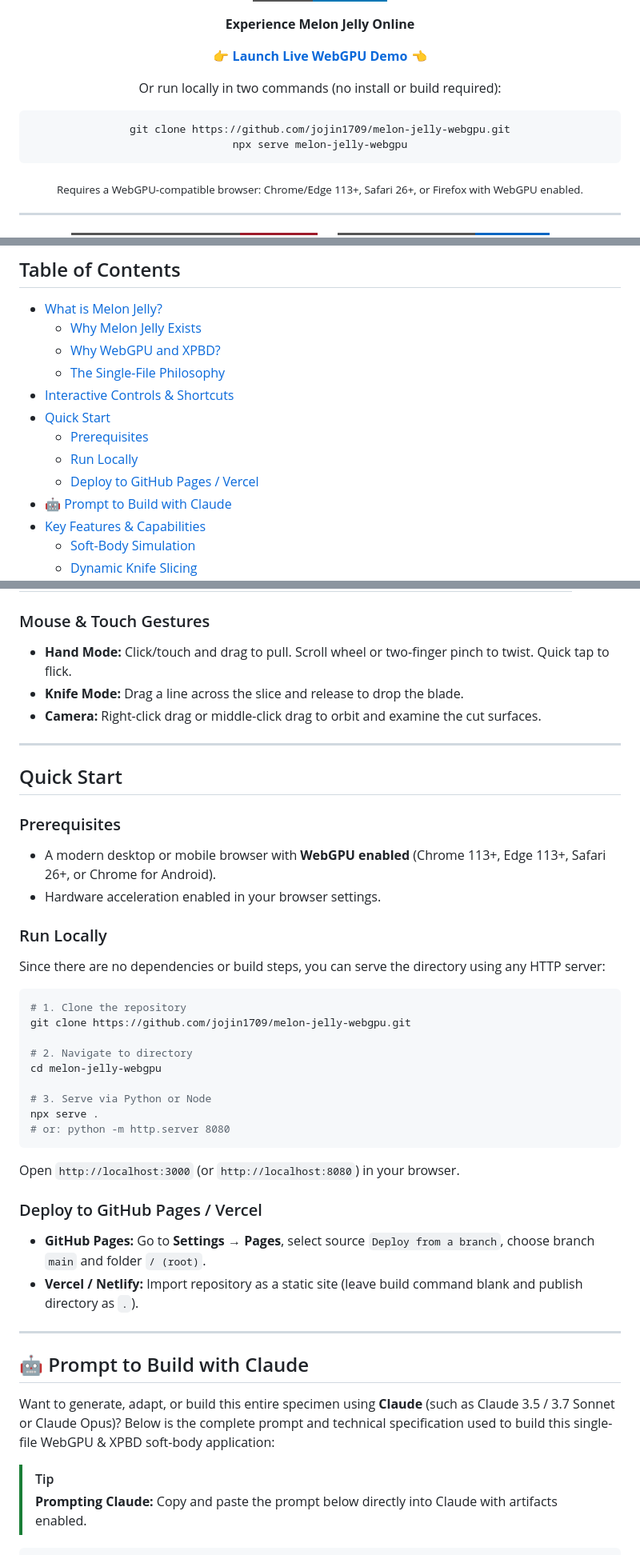
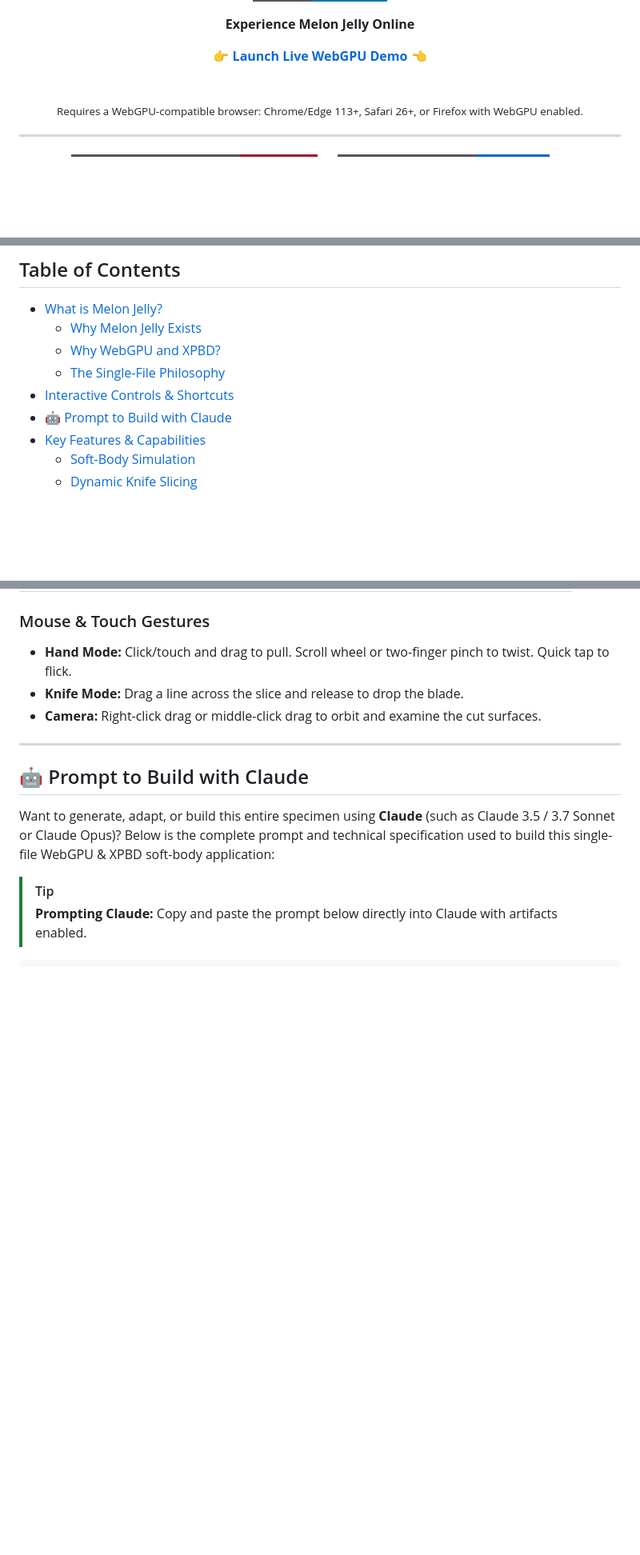
Before and after one commit to jojin1709/melon-jelly-webgpu, a Markdown page: README.md, 3 parts joined by grey strips. Shown at 80% size. GitHub-like rendering; badges without logos; blank space fills up the shorter version.

Commit message:
docs: remove Quick Start and local run commands from README

````diff
--- a/README.md
+++ b/README.md
@@ -19,12 +19,7 @@ An interactive 3D watermelon-jelly slice you can stretch, poke, wobble, and slic
 
 [**👉 Launch Live WebGPU Demo 👈**](https://jojin1709.github.io/melon-jelly-webgpu/)
 
-<p>Or run locally in two commands (no install or build required):</p>
-
-```bash
-git clone https://github.com/jojin1709/melon-jelly-webgpu.git
-npx serve melon-jelly-webgpu
-```
+<br>
 
 <sub>Requires a WebGPU-compatible browser: Chrome/Edge 113+, Safari 26+, or Firefox with WebGPU enabled.</sub>
 
@@ -48,10 +43,6 @@ npx serve melon-jelly-webgpu
   - [Why WebGPU and XPBD?](#why-webgpu-and-xpbd)
   - [The Single-File Philosophy](#the-single-file-philosophy)
 - [Interactive Controls & Shortcuts](#interactive-controls--shortcuts)
-- [Quick Start](#quick-start)
-  - [Prerequisites](#prerequisites)
-  - [Run Locally](#run-locally)
-  - [Deploy to GitHub Pages / Vercel](#deploy-to-github-pages--vercel)
 - [🤖 Prompt to Build with Claude](#-prompt-to-build-with-claude)
 - [Key Features & Capabilities](#key-features--capabilities)
   - [Soft-Body Simulation](#soft-body-simulation)
@@ -133,36 +124,6 @@ The entire application is contained in a **single `index.html` file**:
 - **Knife Mode:** Drag a line across the slice and release to drop the blade.
 - **Camera:** Right-click drag or middle-click drag to orbit and examine the cut surfaces.
 
----
-
-## Quick Start
-
-### Prerequisites
-- A modern desktop or mobile browser with **WebGPU enabled** (Chrome 113+, Edge 113+, Safari 26+, or Chrome for Android).
-- Hardware acceleration enabled in your browser settings.
-
-### Run Locally
-
-Since there are no dependencies or build steps, you can serve the directory using any HTTP server:
-
-```bash
-# 1. Clone the repository
-git clone https://github.com/jojin1709/melon-jelly-webgpu.git
-
-# 2. Navigate to directory
-cd melon-jelly-webgpu
-
-# 3. Serve via Python or Node
-npx serve .
-# or: python -m http.server 8080
-```
-
-Open `http://localhost:3000` (or `http://localhost:8080`) in your browser.
-
-### Deploy to GitHub Pages / Vercel
-
-- **GitHub Pages:** Go to **Settings → Pages**, select source `Deploy from a branch`, choose branch `main` and folder `/ (root)`.
-- **Vercel / Netlify:** Import repository as a static site (leave build command blank and publish directory as `.`).
 
 ---
 
````
